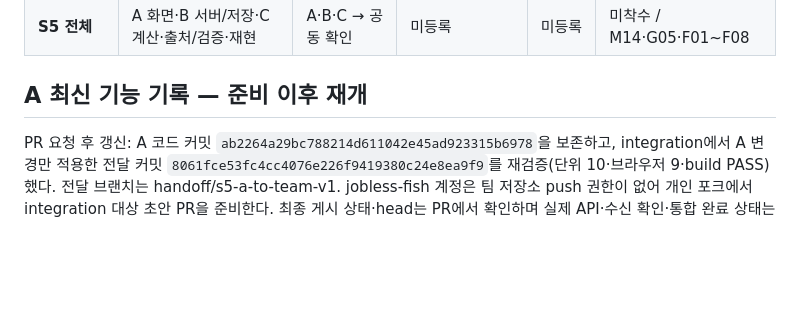
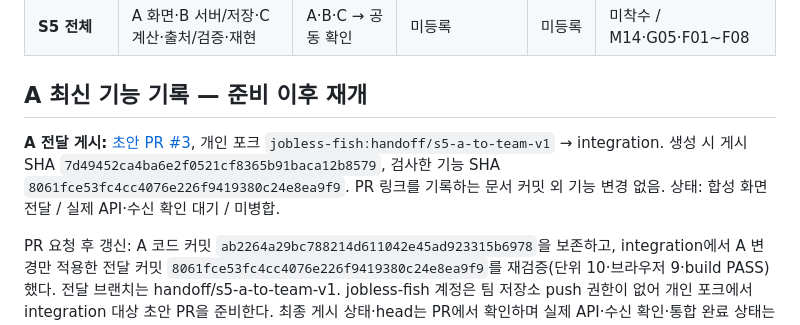
Before and after one commit to 2nd-MLOps-engineer-2/Team-Zero, a Markdown page: docs/integration-status.md, the part around the change. Drawn GitHub-style; blank space fills up the shorter version.

```diff
--- a/docs/integration-status.md
+++ b/docs/integration-status.md
@@ -14,6 +14,8 @@
 | **S5 전체** | A 화면·B 서버/저장·C 계산·출처/검증·재현 | A·B·C → 공동 확인 | 미등록 | 미등록 | 미착수 / M14·G05·F01~F08 |
 
 ## A 최신 기능 기록 — 준비 이후 재개
+
+**A 전달 게시:** [초안 PR #3](https://github.com/2nd-MLOps-engineer-2/Team-Zero/pull/3), 개인 포크 `jobless-fish:handoff/s5-a-to-team-v1` → integration. 생성 시 게시 SHA `7d49452ca4ba6e2f0521cf8365b91baca12b8579`, 검사한 기능 SHA `8061fce53fc4cc4076e226f9419380c24e8ea9f9`. PR 링크를 기록하는 문서 커밋 외 기능 변경 없음. 상태: 합성 화면 전달 / 실제 API·수신 확인 대기 / 미병합.
 
 PR 요청 후 갱신: A 코드 커밋 `ab2264a29bc788214d611042e45ad923315b6978`을 보존하고, integration에서 A 변경만 적용한 전달 커밋 `8061fce53fc4cc4076e226f9419380c24e8ea9f9`를 재검증(단위 10·브라우저 9·build PASS)했다. 전달 브랜치는 handoff/s5-a-to-team-v1. jobless-fish 계정은 팀 저장소 push 권한이 없어 개인 포크에서 integration 대상 초안 PR을 준비한다. 최종 게시 상태·head는 PR에서 확인하며 실제 API·수신 확인·통합 완료 상태는 변경하지 않는다.
 
```
Also changed, not shown: docs/handoffs/S5-A-to-team.md (+2 -0 lines).
